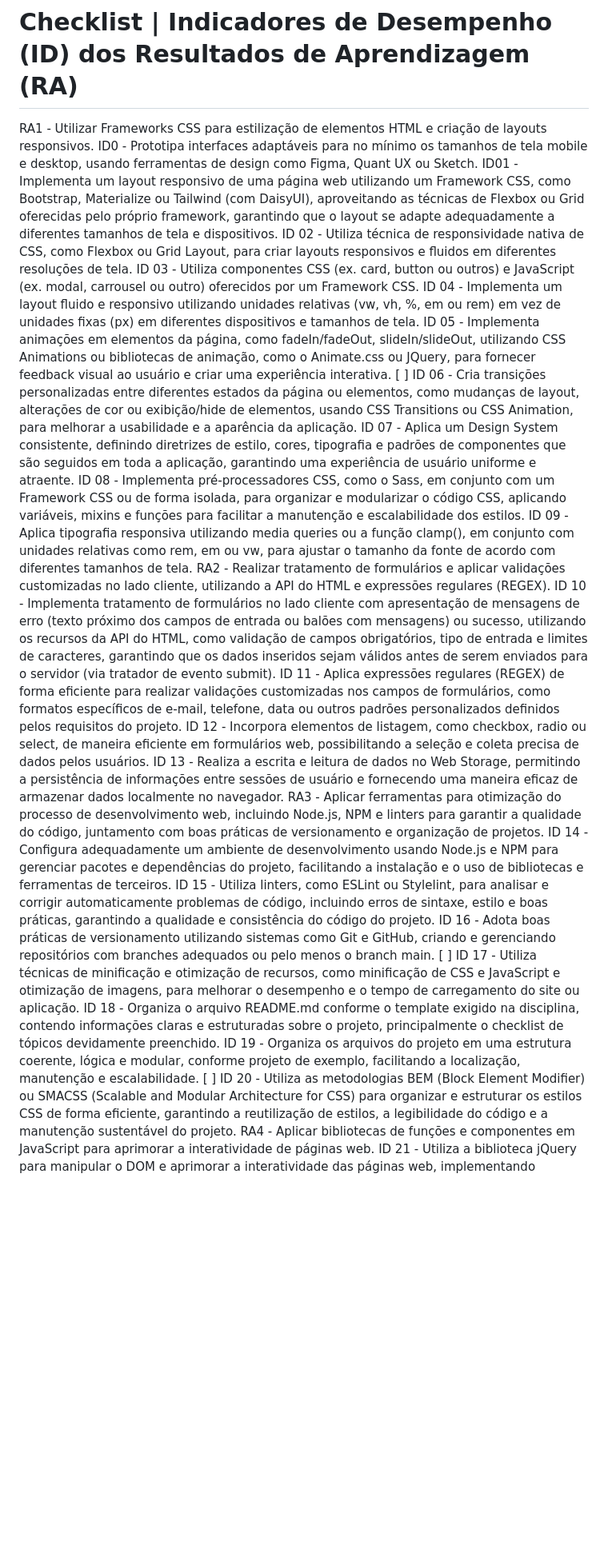
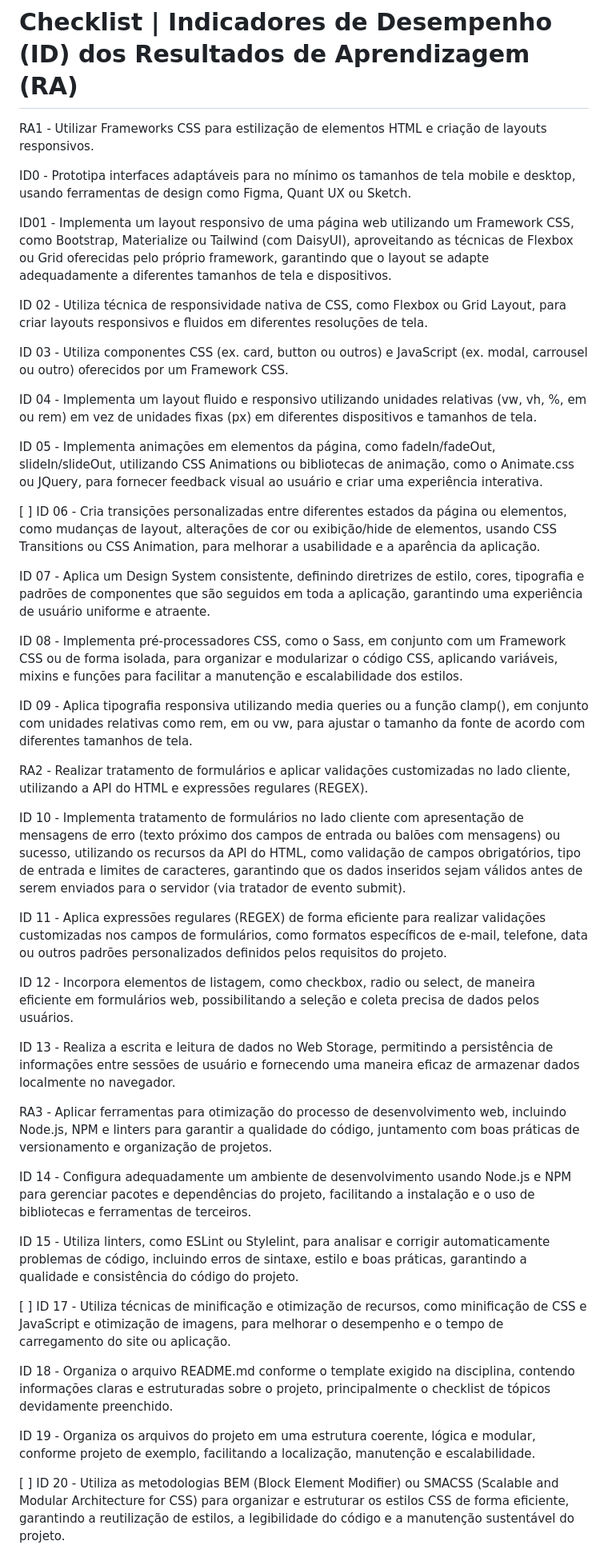
Before and after one commit to vine-cr/BeyondTolerance, a Markdown page: README.md, the part around one of its changes. Shown at 80% size. GitHub-like rendering; blank space fills up the shorter version.

```diff
--- a/README.md
+++ b/README.md
@@ -4,27 +4,49 @@
 https://www.figma.com/design/zBLHzXyBZWiwYJWpMZPKrA/Projeto-de-Framework?node-id=0-1&t=XDkl7GIYyb2KYEP9-1# BeyondTolerance
 
 # Checklist | Indicadores de Desempenho (ID) dos Resultados de Aprendizagem (RA)
+
 RA1 - Utilizar Frameworks CSS para estilização de elementos HTML e criação de layouts responsivos.
+
  ID0 - Prototipa interfaces adaptáveis para no mínimo os tamanhos de tela mobile e desktop, usando ferramentas de design como Figma, Quant UX ou Sketch.
+
  ID01 - Implementa um layout responsivo de uma página web utilizando um Framework CSS, como Bootstrap, Materialize ou Tailwind (com DaisyUI), aproveitando as técnicas de Flexbox ou Grid oferecidas pelo próprio framework, garantindo que o layout se adapte adequadamente a diferentes tamanhos de tela e dispositivos.
+
  ID 02 - Utiliza técnica de responsividade nativa de CSS, como Flexbox ou Grid Layout, para criar layouts responsivos e fluidos em diferentes resoluções de tela.
+
  ID 03 - Utiliza componentes CSS (ex. card, button ou outros) e JavaScript (ex. modal, carrousel ou outro) oferecidos por um Framework CSS.
+
  ID 04 - Implementa um layout fluido e responsivo utilizando unidades relativas (vw, vh, %, em ou rem) em vez de unidades fixas (px) em diferentes dispositivos e tamanhos de tela.
+
  ID 05 - Implementa animações em elementos da página, como fadeIn/fadeOut, slideIn/slideOut, utilizando CSS Animations ou bibliotecas de animação, como o Animate.css ou JQuery, para fornecer feedback visual ao usuário e criar uma experiência interativa.
+
 [ ] ID 06 - Cria transições personalizadas entre diferentes estados da página ou elementos, como mudanças de layout, alterações de cor ou exibição/hide de elementos, usando CSS Transitions ou CSS Animation, para melhorar a usabilidade e a aparência da aplicação.
+
  ID 07 - Aplica um Design System consistente, definindo diretrizes de estilo, cores, tipografia e padrões de componentes que são seguidos em toda a aplicação, garantindo uma experiência de usuário uniforme e atraente.
+
  ID 08 - Implementa pré-processadores CSS, como o Sass, em conjunto com um Framework CSS ou de forma isolada, para organizar e modularizar o código CSS, aplicando variáveis, mixins e funções para facilitar a manutenção e escalabilidade dos estilos.
+
  ID 09 - Aplica tipografia responsiva utilizando media queries ou a função clamp(), em conjunto com unidades relativas como rem, em ou vw, para ajustar o tamanho da fonte de acordo com diferentes tamanhos de tela.
+
 RA2 - Realizar tratamento de formulários e aplicar validações customizadas no lado cliente, utilizando a API do HTML e expressões regulares (REGEX).
+
  ID 10 - Implementa tratamento de formulários no lado cliente com apresentação de mensagens de erro (texto próximo dos campos de entrada ou balões com mensagens) ou sucesso, utilizando os recursos da API do HTML, como validação de campos obrigatórios, tipo de entrada e limites de caracteres, garantindo que os dados inseridos sejam válidos antes de serem enviados para o servidor (via tratador de evento submit).
+
  ID 11 - Aplica expressões regulares (REGEX) de forma eficiente para realizar validações customizadas nos campos de formulários, como formatos específicos de e-mail, telefone, data ou outros padrões personalizados definidos pelos requisitos do projeto.
+
  ID 12 - Incorpora elementos de listagem, como checkbox, radio ou select, de maneira eficiente em formulários web, possibilitando a seleção e coleta precisa de dados pelos usuários.
+
  ID 13 - Realiza a escrita e leitura de dados no Web Storage, permitindo a persistência de informações entre sessões de usuário e fornecendo uma maneira eficaz de armazenar dados localmente no navegador.
+
 RA3 - Aplicar ferramentas para otimização do processo de desenvolvimento web, incluindo Node.js, NPM e linters para garantir a qualidade do código, juntamento com boas práticas de versionamento e organização de projetos.
+
  ID 14 - Configura adequadamente um ambiente de desenvolvimento usando Node.js e NPM para gerenciar pacotes e dependências do projeto, facilitando a instalação e o uso de bibliotecas e ferramentas de terceiros.
+
  ID 15 - Utiliza linters, como ESLint ou Stylelint, para analisar e corrigir automaticamente problemas de código, incluindo erros de sintaxe, estilo e boas práticas, garantindo a qualidade e consistência do código do projeto.
- ID 16 - Adota boas práticas de versionamento utilizando sistemas como Git e GitHub, criando e gerenciando repositórios com branches adequados ou pelo menos o branch main.
+
 [ ] ID 17 - Utiliza técnicas de minificação e otimização de recursos, como minificação de CSS e JavaScript e otimização de imagens, para melhorar o desempenho e o tempo de carregamento do site ou aplicação.
+
  ID 18 - Organiza o arquivo README.md conforme o template exigido na disciplina, contendo informações claras e estruturadas sobre o projeto, principalmente o checklist de tópicos devidamente preenchido.
+
  ID 19 - Organiza os arquivos do projeto em uma estrutura coerente, lógica e modular, conforme projeto de exemplo, facilitando a localização, manutenção e escalabilidade.
+
 [ ] ID 20 - Utiliza as metodologias BEM (Block Element Modifier) ou SMACSS (Scalable and Modular Architecture for CSS) para organizar e estruturar os estilos CSS de forma eficiente, garantindo a reutilização de estilos, a legibilidade do código e a manutenção sustentável do projeto.
```
Also changed, not shown: other parts of README.md (+7 -0 lines).
